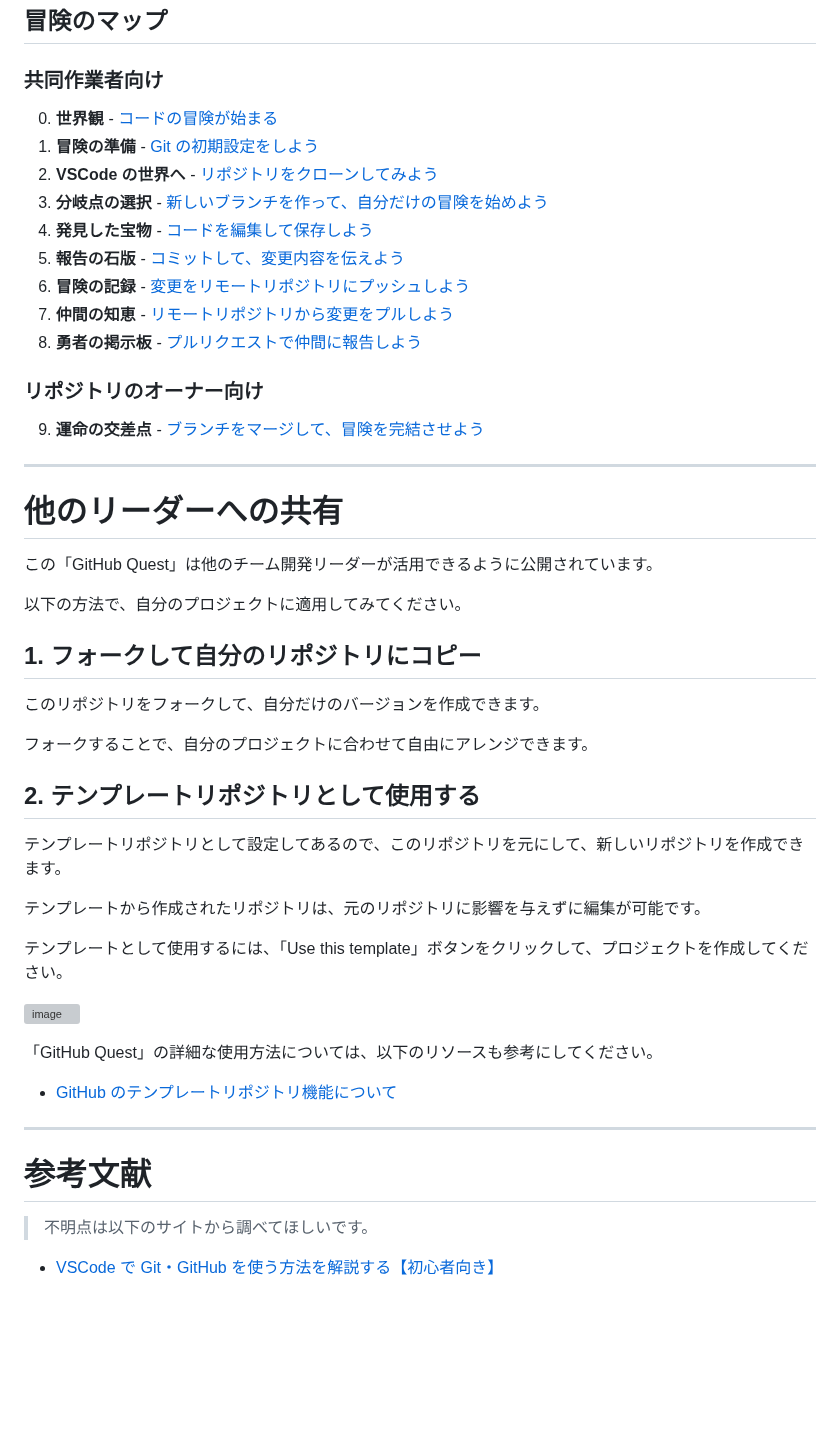
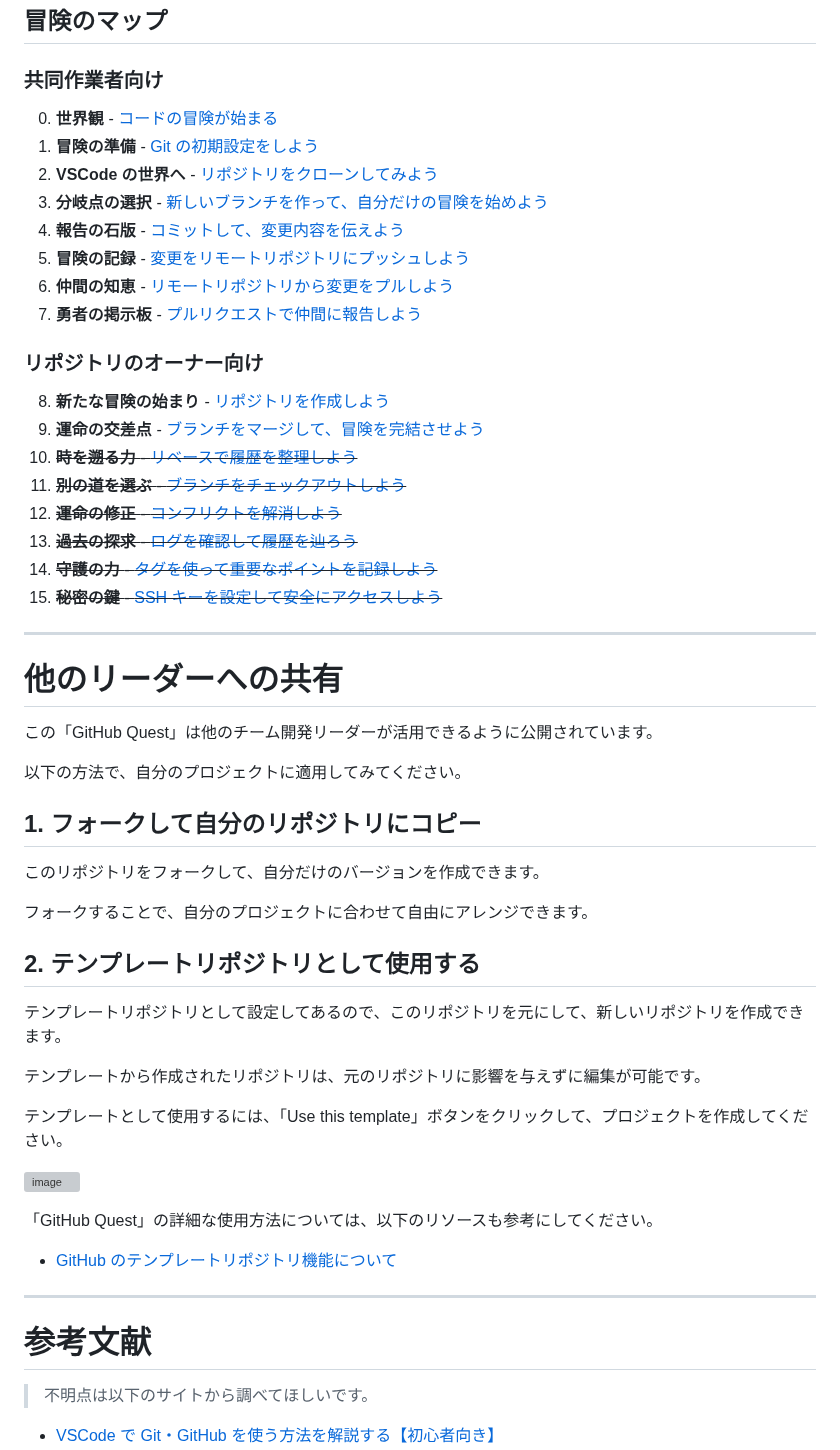
Before and after one commit to airu3/pre-quest, a Markdown page: README.md, the part around one of its changes. Rendered like a GitHub page; blank space fills up the shorter version; grey boxes are pictures that could not be loaded.

Commit message:
Refactor chapter titles and headings

```diff
--- a/README.md
+++ b/README.md
@@ -23,46 +25,59 @@
 ## 冒険のマップ
 
 ### 共同作業者向け
+
 0. **世界観** - [コードの冒険が始まる](chapters/00_git_vs_googledrive.md)
 1. **冒険の準備** - [Git の初期設定をしよう](chapters/01_git_initial_setup.md)
 2. **VSCode の世界へ** - [リポジトリをクローンしてみよう](chapters/02_clone_repository.md)
 3. **分岐点の選択** - [新しいブランチを作って、自分だけの冒険を始めよう](chapters/03_create_branch.md)
-4. **発見した宝物** - [コードを編集して保存しよう](chapters/04_edit_and_save_code.md)
-5. **報告の石版** - [コミットして、変更内容を伝えよう](chapters/05_commit_changes.md)
-6. **冒険の記録** - [変更をリモートリポジトリにプッシュしよう](chapters/06_push_changes.md)
-7. **仲間の知恵** - [リモートリポジトリから変更をプルしよう](chapters/07_pull_changes.md)
-8. **勇者の掲示板** - [プルリクエストで仲間に報告しよう](chapters/08_create_pull_request.md)
+4. **報告の石版** - [コミットして、変更内容を伝えよう](chapters/04_commit_changes.md)
+5. **冒険の記録** - [変更をリモートリポジトリにプッシュしよう](chapters/05_push_changes.md)
+6. **仲間の知恵** - [リモートリポジトリから変更をプルしよう](chapters/06_pull_changes.md)
+7. **勇者の掲示板** - [プルリクエストで仲間に報告しよう](chapters/07_create_pull_request.md)
 
 ### リポジトリのオーナー向け
+
+8. **新たな冒険の始まり** - [リポジトリを作成しよう](chapters/08_init_repository.md)
 9. **運命の交差点** - [ブランチをマージして、冒険を完結させよう](chapters/09_merge_branch.md)
+10. ~~**時を遡る力** - [リベースで履歴を整理しよう](chapters/10_rebase_branch.md)~~
+11. ~~**別の道を選ぶ** - [ブランチをチェックアウトしよう](chapters/11_checkout_branch.md)~~
+12. ~~**運命の修正** - [コンフリクトを解消しよう](chapters/12_resolve_conflicts.md)~~
+13. ~~**過去の探求** - [ログを確認して履歴を辿ろう](chapters/13_view_git_log.md)~~
+14. ~~**守護の力** - [タグを使って重要なポイントを記録しよう](chapters/14_create_tags.md)~~
+15. ~~**秘密の鍵** - [SSH キーを設定して安全にアクセスしよう](chapters/15_setup_ssh_keys.md)~~
 
 ---
 
 # 他のリーダーへの共有
+
 この「GitHub Quest」は他のチーム開発リーダーが活用できるように公開されています。
 
 以下の方法で、自分のプロジェクトに適用してみてください。
 
 ## 1. **フォークして自分のリポジトリにコピー**
-   このリポジトリをフォークして、自分だけのバージョンを作成できます。
 
-   フォークすることで、自分のプロジェクトに合わせて自由にアレンジできます。
+このリポジトリをフォークして、自分だけのバージョンを作成できます。
+
+フォークすることで、自分のプロジェクトに合わせて自由にアレンジできます。
 
 ## 2. **テンプレートリポジトリとして使用する**
-   テンプレートリポジトリとして設定してあるので、このリポジトリを元にして、新しいリポジトリを作成できます。
 
-   テンプレートから作成されたリポジトリは、元のリポジトリに影響を与えずに編集が可能です。
+テンプレートリポジトリとして設定してあるので、このリポジトリを元にして、新しいリポジトリを作成できます。
 
-   テンプレートとして使用するには、「Use this template」ボタンをクリックして、プロジェクトを作成してください。
+テンプレートから作成されたリポジトリは、元のリポジトリに影響を与えずに編集が可能です。
 
-   ![image](https://github.com/user-attachments/assets/649c367f-ee83-4279-b78d-d3d99d4c4e3a)
+テンプレートとして使用するには、「Use this template」ボタンをクリックして、プロジェクトを作成してください。
+
+![image](https://github.com/user-attachments/assets/649c367f-ee83-4279-b78d-d3d99d4c4e3a)
 
 「GitHub Quest」の詳細な使用方法については、以下のリソースも参考にしてください。
-   - [GitHub のテンプレートリポジトリ機能について](https://docs.github.com/en/repositories/creating-and-managing-repositories/creating-a-template-repository)
+
+- [GitHub のテンプレートリポジトリ機能について](https://docs.github.com/en/repositories/creating-and-managing-repositories/creating-a-template-repository)
 
 ---
 
 # 参考文献
+
 > 不明点は以下のサイトから調べてほしいです。
 
 - [VSCode で Git・GitHub を使う方法を解説する【初心者向き】](https://miyashimo-studio.jp/blog/detail/vscode-github/)
```
Also changed, not shown: other parts of README.md (+2 -0 lines).
